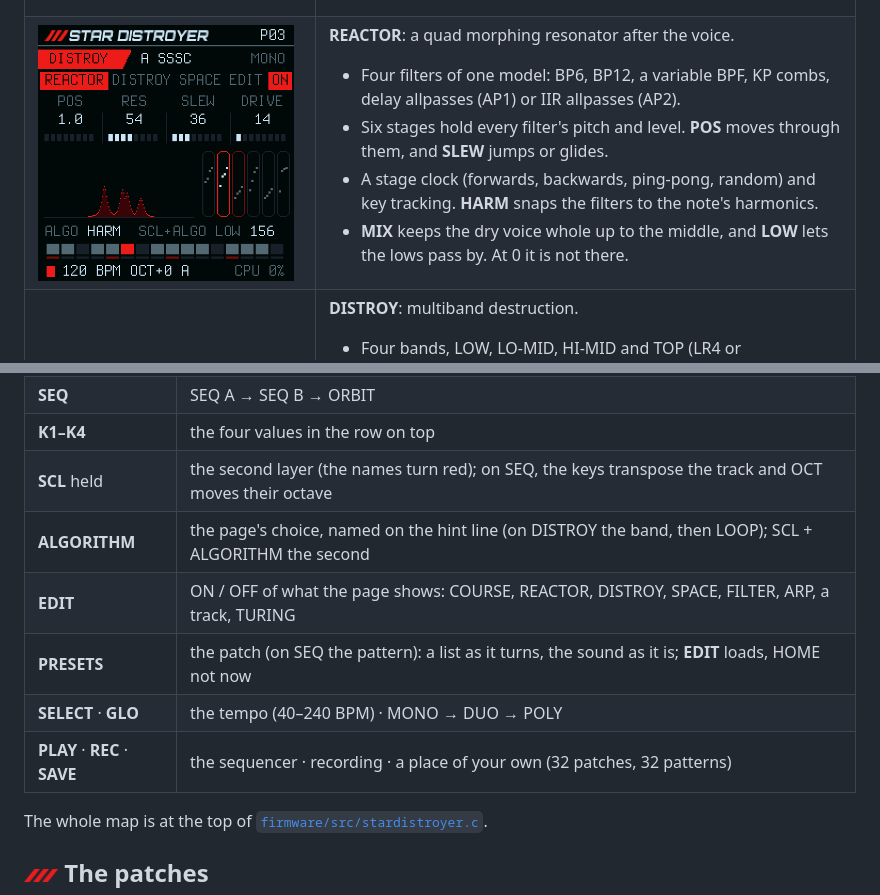
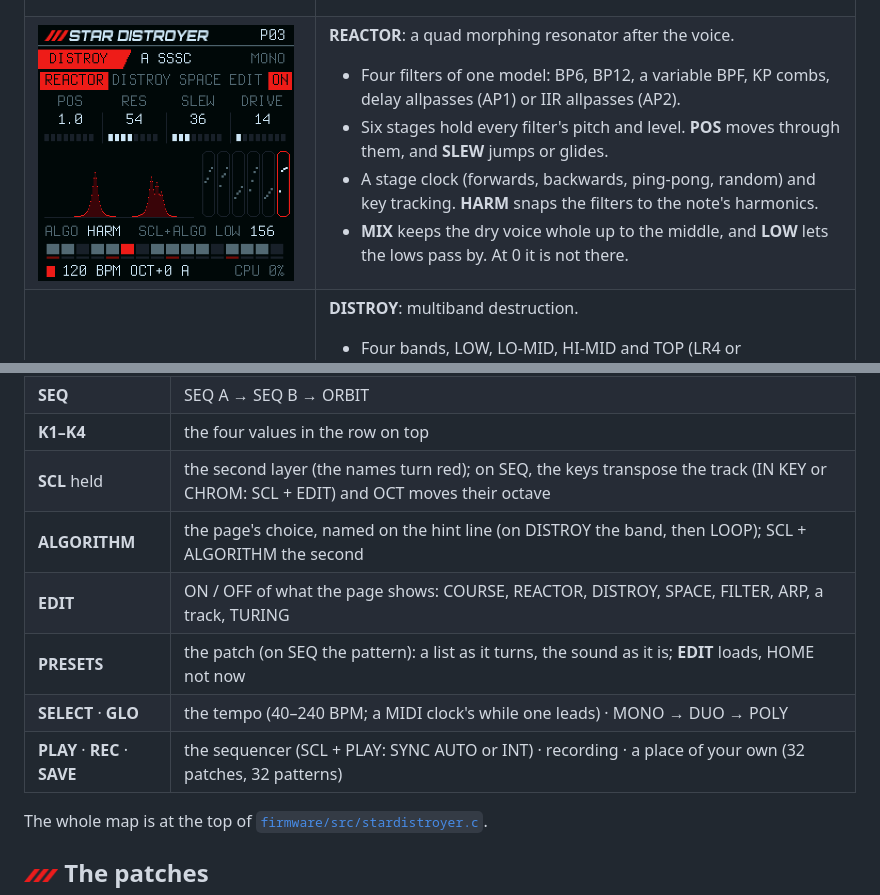
Before and after one commit to joakimskurk/fm1stardistroyer, a Markdown page: README.md, 2 parts joined by grey strips. Drawn GitHub-style; pictures changed too: docs/readme/screen_reactor.png.

```diff
--- a/README.md
+++ b/README.md
@@ -212,12 +222,12 @@ LEDs show what the keys do.
 | **ARP** | the arpeggiator |
 | **SEQ** | SEQ A → SEQ B → ORBIT |
 | **K1–K4** | the four values in the row on top |
-| **SCL** held | the second layer (the names turn red); on SEQ, the keys transpose the track and OCT moves their octave |
+| **SCL** held | the second layer (the names turn red); on SEQ, the keys transpose the track (IN KEY or CHROM: SCL + EDIT) and OCT moves their octave |
 | **ALGORITHM** | the page's choice, named on the hint line (on DISTROY the band, then LOOP); SCL + ALGORITHM the second |
 | **EDIT** | ON / OFF of what the page shows: COURSE, REACTOR, DISTROY, SPACE, FILTER, ARP, a track, TURING |
 | **PRESETS** | the patch (on SEQ the pattern): a list as it turns, the sound as it is; **EDIT** loads, HOME not now |
-| **SELECT** · **GLO** | the tempo (40–240 BPM) · MONO → DUO → POLY |
-| **PLAY** · **REC** · **SAVE** | the sequencer · recording · a place of your own (32 patches, 32 patterns) |
+| **SELECT** · **GLO** | the tempo (40–240 BPM; a MIDI clock's while one leads) · MONO → DUO → POLY |
+| **PLAY** · **REC** · **SAVE** | the sequencer (SCL + PLAY: SYNC AUTO or INT) · recording · a place of your own (32 patches, 32 patterns) |
 
 The whole map is at the top of [`firmware/src/stardistroyer.c`](firmware/src/stardistroyer.c).
 
```
Also changed, not shown: other parts of README.md (+12 -2 lines), docs/sd/Star_Distroyer_FM1_Sequencer_Plan_v0.2.md (+26 -1 lines), docs/sd/Star_Distroyer_FM1_Sound_Plan_v0.1.md (+4 -1 lines), docs/readme/screen_lfo.png, docs/readme/screen_orbit.png, docs/readme/screen_space.png, 7 other files.
